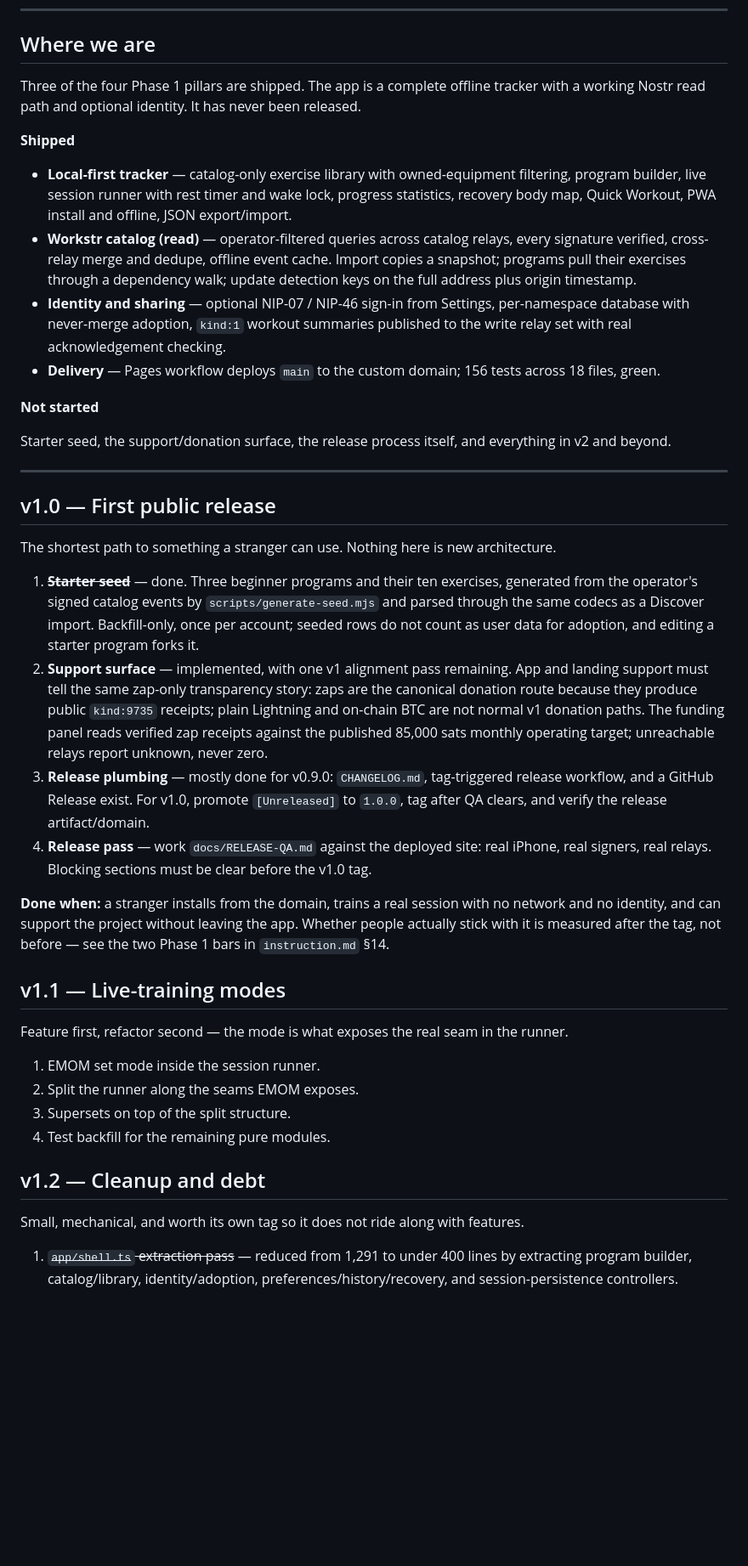
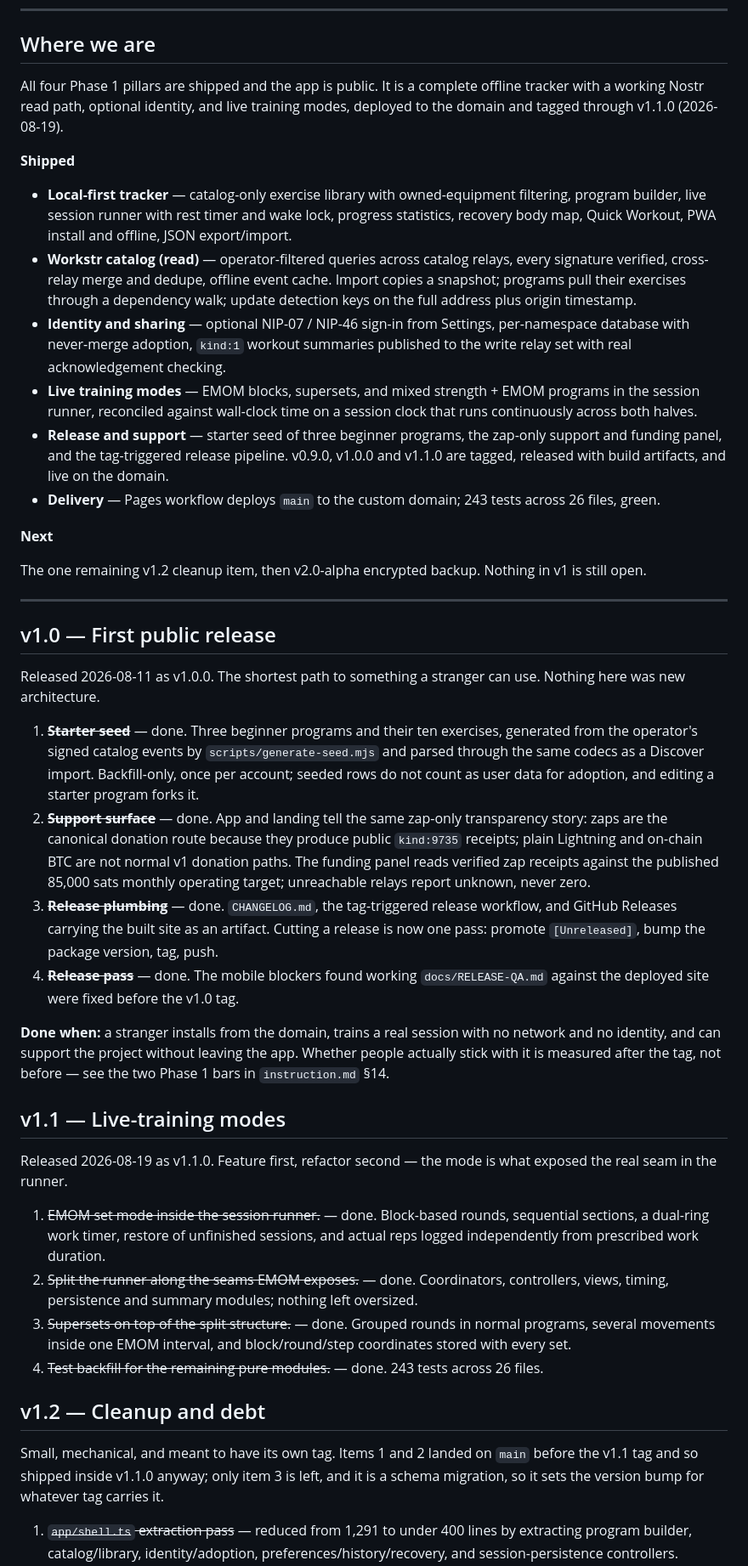
Before and after one commit to Workstr7blo/workstr-web, a Markdown page: ROADMAP.md, the part around one of its changes. Shown at 85% size. GitHub-like rendering; blank space fills up the shorter version.

Commit message:
update roadmap through v1.1.0

```diff
--- a/ROADMAP.md
+++ b/ROADMAP.md
@@ -29,8 +29,9 @@ Milestones are releases. A milestone is done when it is tagged and on the domain
 
 ## Where we are
 
-Three of the four Phase 1 pillars are shipped. The app is a complete offline tracker with
-a working Nostr read path and optional identity. It has never been released.
+All four Phase 1 pillars are shipped and the app is public. It is a complete offline
+tracker with a working Nostr read path, optional identity, and live training modes,
+deployed to the domain and tagged through v1.1.0 (2026-08-19).
 
 **Shipped**
 
@@ -45,35 +46,41 @@ a working Nostr read path and optional identity. It has never been released.
 - **Identity and sharing** — optional NIP-07 / NIP-46 sign-in from Settings, per-namespace
   database with never-merge adoption, `kind:1` workout summaries published to the write
   relay set with real acknowledgement checking.
-- **Delivery** — Pages workflow deploys `main` to the custom domain; 156 tests across 18
+- **Live training modes** — EMOM blocks, supersets, and mixed strength + EMOM programs in
+  the session runner, reconciled against wall-clock time on a session clock that runs
+  continuously across both halves.
+- **Release and support** — starter seed of three beginner programs, the zap-only support
+  and funding panel, and the tag-triggered release pipeline. v0.9.0, v1.0.0 and v1.1.0 are
+  tagged, released with build artifacts, and live on the domain.
+- **Delivery** — Pages workflow deploys `main` to the custom domain; 243 tests across 26
   files, green.
 
-**Not started**
+**Next**
 
-Starter seed, the support/donation surface, the release process itself, and everything in
-v2 and beyond.
+The one remaining v1.2 cleanup item, then v2.0-alpha encrypted backup. Nothing in v1 is
+still open.
 
 ---
 
 ## v1.0 — First public release
 
-The shortest path to something a stranger can use. Nothing here is new architecture.
+Released 2026-08-11 as v1.0.0. The shortest path to something a stranger can use. Nothing
+here was new architecture.
 
 1. ~~**Starter seed**~~ — done. Three beginner programs and their ten exercises, generated
    from the operator's signed catalog events by `scripts/generate-seed.mjs` and parsed
    through the same codecs as a Discover import. Backfill-only, once per account; seeded
    rows do not count as user data for adoption, and editing a starter program forks it.
-2. **Support surface** — implemented, with one v1 alignment pass remaining. App and
-   landing support must tell the same zap-only transparency story: zaps are the canonical
-   donation route because they produce public `kind:9735` receipts; plain Lightning and
-   on-chain BTC are not normal v1 donation paths. The funding panel reads verified zap
-   receipts against the published 85,000 sats monthly operating target; unreachable relays report
-   unknown, never zero.
-3. **Release plumbing** — mostly done for v0.9.0: `CHANGELOG.md`, tag-triggered release
-   workflow, and a GitHub Release exist. For v1.0, promote `[Unreleased]` to `1.0.0`, tag
-   after QA clears, and verify the release artifact/domain.
-4. **Release pass** — work `docs/RELEASE-QA.md` against the deployed site: real iPhone,
-   real signers, real relays. Blocking sections must be clear before the v1.0 tag.
+2. ~~**Support surface**~~ — done. App and landing tell the same zap-only transparency
+   story: zaps are the canonical donation route because they produce public `kind:9735`
+   receipts; plain Lightning and on-chain BTC are not normal v1 donation paths. The
+   funding panel reads verified zap receipts against the published 85,000 sats monthly
+   operating target; unreachable relays report unknown, never zero.
+3. ~~**Release plumbing**~~ — done. `CHANGELOG.md`, the tag-triggered release workflow,
+   and GitHub Releases carrying the built site as an artifact. Cutting a release is now
+   one pass: promote `[Unreleased]`, bump the package version, tag, push.
+4. ~~**Release pass**~~ — done. The mobile blockers found working `docs/RELEASE-QA.md`
+   against the deployed site were fixed before the v1.0 tag.
 
 **Done when:** a stranger installs from the domain, trains a real session with no network
 and no identity, and can support the project without leaving the app. Whether people
@@ -82,16 +89,24 @@ actually stick with it is measured after the tag, not before — see the two Pha
 
 ## v1.1 — Live-training modes
 
-Feature first, refactor second — the mode is what exposes the real seam in the runner.
+Released 2026-08-19 as v1.1.0. Feature first, refactor second — the mode is what exposed
+the real seam in the runner.
 
-1. EMOM set mode inside the session runner.
-2. Split the runner along the seams EMOM exposes.
-3. Supersets on top of the split structure.
-4. Test backfill for the remaining pure modules.
+1. ~~EMOM set mode inside the session runner.~~ — done. Block-based rounds, sequential
+   sections, a dual-ring work timer, restore of unfinished sessions, and actual reps
+   logged independently from prescribed work duration.
+2. ~~Split the runner along the seams EMOM exposes.~~ — done. Coordinators, controllers,
+   views, timing, persistence and summary modules; nothing left oversized.
+3. ~~Supersets on top of the split structure.~~ — done. Grouped rounds in normal programs,
+   several movements inside one EMOM interval, and block/round/step coordinates stored
+   with every set.
+4. ~~Test backfill for the remaining pure modules.~~ — done. 243 tests across 26 files.
 
 ## v1.2 — Cleanup and debt
 
-Small, mechanical, and worth its own tag so it does not ride along with features.
+Small, mechanical, and meant to have its own tag. Items 1 and 2 landed on `main` before
+the v1.1 tag and so shipped inside v1.1.0 anyway; only item 3 is left, and it is a schema
+migration, so it sets the version bump for whatever tag carries it.
 
 1. ~~`app/shell.ts` extraction pass~~ — reduced from 1,291 to under 400 lines by
    extracting program builder, catalog/library, identity/adoption,
```
Also changed, not shown: other parts of ROADMAP.md (+3 -3 lines).
